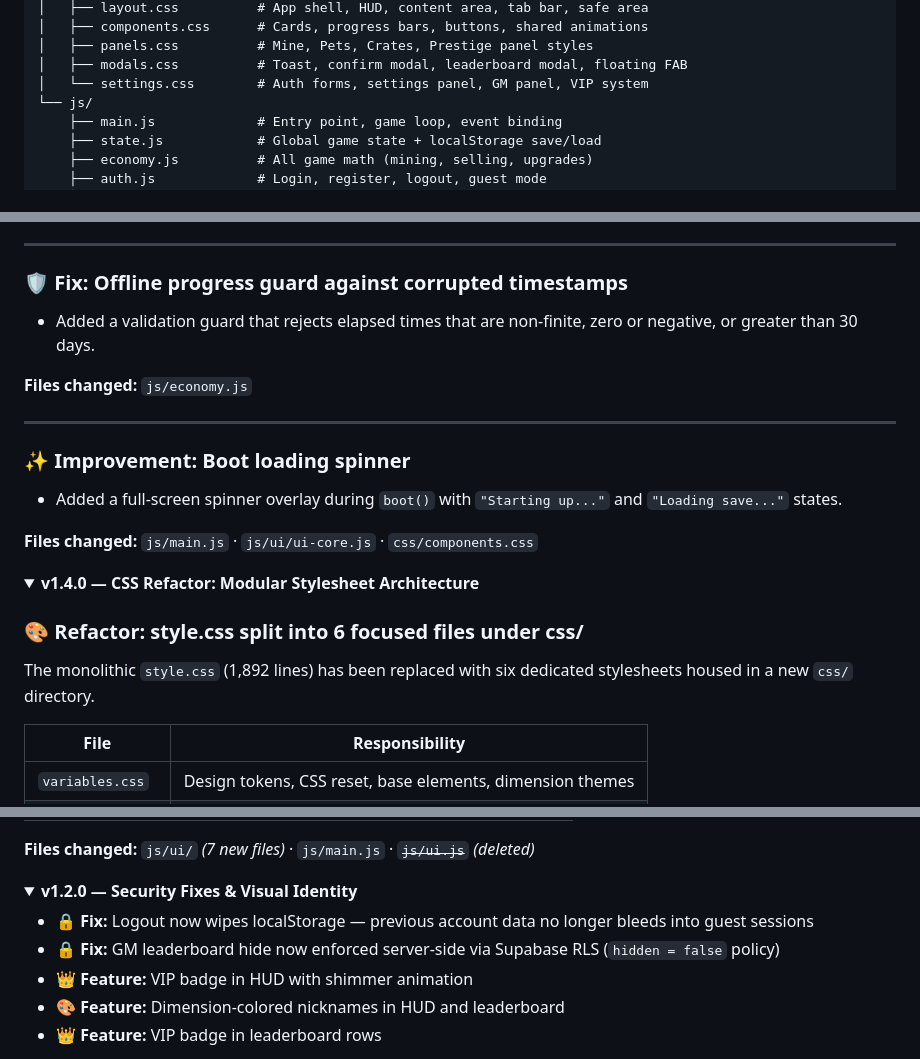
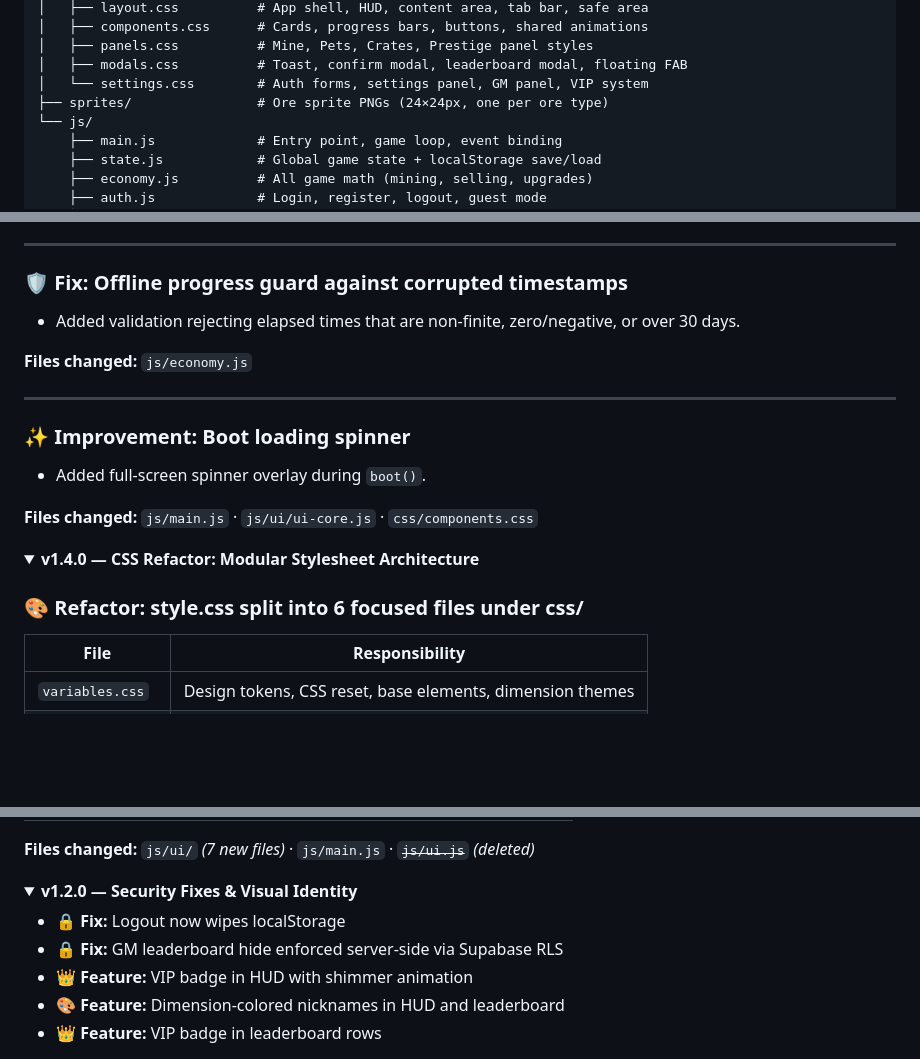
Before and after one commit to secret-paboz/idle-miners, a Markdown page: README.md, 3 parts joined by grey strips. Drawn GitHub-style; folded sections open; blank space fills up the shorter version.

```diff
--- a/README.md
+++ b/README.md
@@ -193,6 +193,7 @@ idle-miners/
 │   ├── panels.css          # Mine, Pets, Crates, Prestige panel styles
 │   ├── modals.css          # Toast, confirm modal, leaderboard modal, floating FAB
 │   └── settings.css        # Auth forms, settings panel, GM panel, VIP system
+├── sprites/                # Ore sprite PNGs (24×24px, one per ore type)
 └── js/
     ├── main.js             # Entry point, game loop, event binding
     ├── state.js            # Global game state + localStorage save/load
@@ -340,14 +384,14 @@ For local Supabase credentials, paste them temporarily into `js/supabase.js` for
 ---
 
 ### 🛡️ Fix: Offline progress guard against corrupted timestamps
-- Added a validation guard that rejects elapsed times that are non-finite, zero or negative, or greater than 30 days.
+- Added validation rejecting elapsed times that are non-finite, zero/negative, or over 30 days.
 
 **Files changed:** `js/economy.js`
 
 ---
 
 ### ✨ Improvement: Boot loading spinner
-- Added a full-screen spinner overlay during `boot()` with `"Starting up..."` and `"Loading save..."` states.
+- Added full-screen spinner overlay during `boot()`.
 
 **Files changed:** `js/main.js` · `js/ui/ui-core.js` · `css/components.css`
 
@@ -357,8 +401,6 @@ For local Supabase credentials, paste them temporarily into `js/supabase.js` for
 <summary><strong>v1.4.0 — CSS Refactor: Modular Stylesheet Architecture</strong></summary>
 
 ### 🎨 Refactor: style.css split into 6 focused files under css/
-
-The monolithic `style.css` (1,892 lines) has been replaced with six dedicated stylesheets housed in a new `css/` directory.
 
 | File | Responsibility |
 |---|---|
@@ -397,8 +437,8 @@ The monolithic `ui.js` replaced with seven focused modules under `js/ui/`.
 <details>
 <summary><strong>v1.2.0 — Security Fixes & Visual Identity</strong></summary>
 
-- 🔒 **Fix:** Logout now wipes localStorage — previous account data no longer bleeds into guest sessions
-- 🔒 **Fix:** GM leaderboard hide now enforced server-side via Supabase RLS (`hidden = false` policy)
+- 🔒 **Fix:** Logout now wipes localStorage
+- 🔒 **Fix:** GM leaderboard hide enforced server-side via Supabase RLS
 - 👑 **Feature:** VIP badge in HUD with shimmer animation
 - 🎨 **Feature:** Dimension-colored nicknames in HUD and leaderboard
 - 👑 **Feature:** VIP badge in leaderboard rows
```
Also changed, not shown: other parts of README.md (+59 -18 lines).
